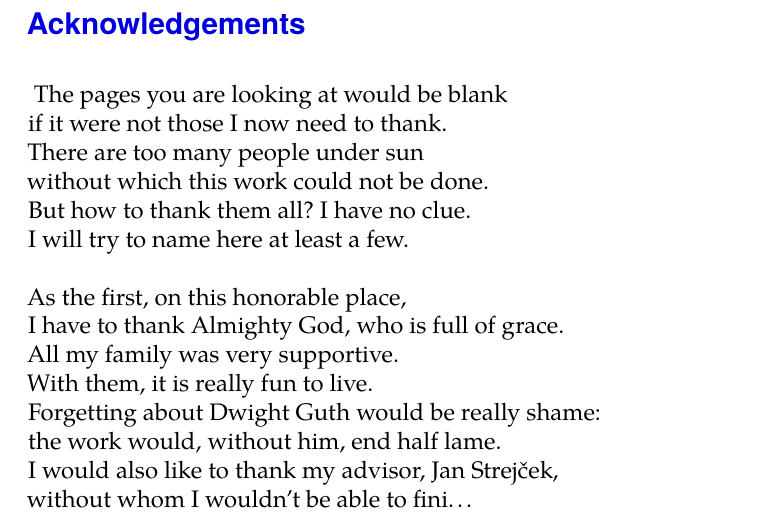
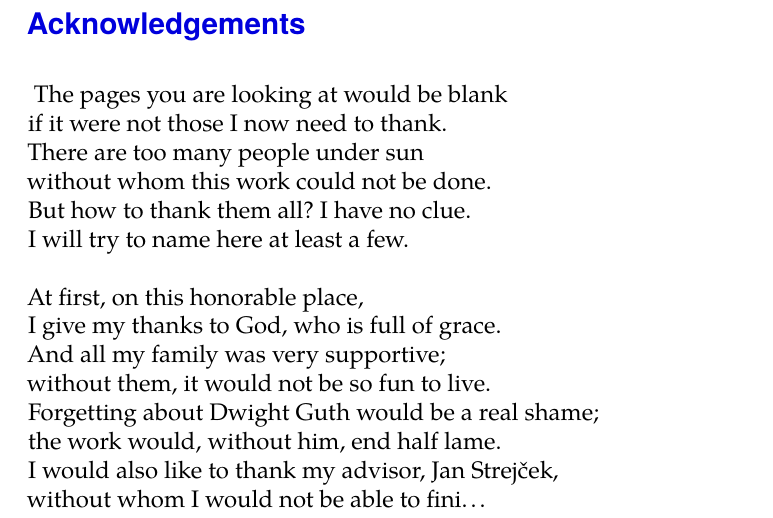
Before and after one commit to h0nzZik/master-thesis, a LaTeX thesis (thesis.tex): part of page 9 of 81, cut so that both start at the same text. Compiled offline with pdfLaTeX; a LaTeX package or settings file that is missing is left out.

Commit message:
Acknowledgement

```diff
--- a/thesis.tex
+++ b/thesis.tex
@@ -77,18 +77,18 @@ thanks = {
  The pages you are looking at would be blank \\
  if it were not those I now need to thank. \\
  There are too many people under sun \\
- without which this work could not be done. \\
+ without whom this work could not be done. \\
  But how to thank them all? I have no clue. \\
  I will try to name here at least a few.\\ % of them
  \\
- As the first, on this honorable place, \\
- I have to thank Almighty God, who is full of grace. \\
- All my family was very supportive. \\
- With them, it is really fun to live. \\
- Forgetting about Dwight Guth would be really shame:\\
+ At first, on this honorable place, \\
+ I give my thanks to God, who is full of grace. \\
+ And all my family was very supportive; \\
+ without them, it would not be so fun to live. \\
+ Forgetting about Dwight Guth would be a real shame;\\
  the work would, without him, end half lame.\\
  I would also like to thank my advisor, Jan Strejček, \\
- without whom I wouldn't be able to fini\ldots
+ without whom I would not be able to fini\ldots
  }
 %bib = {references.bib}
 }
```
Also changed, not shown: thesis.pdf.
